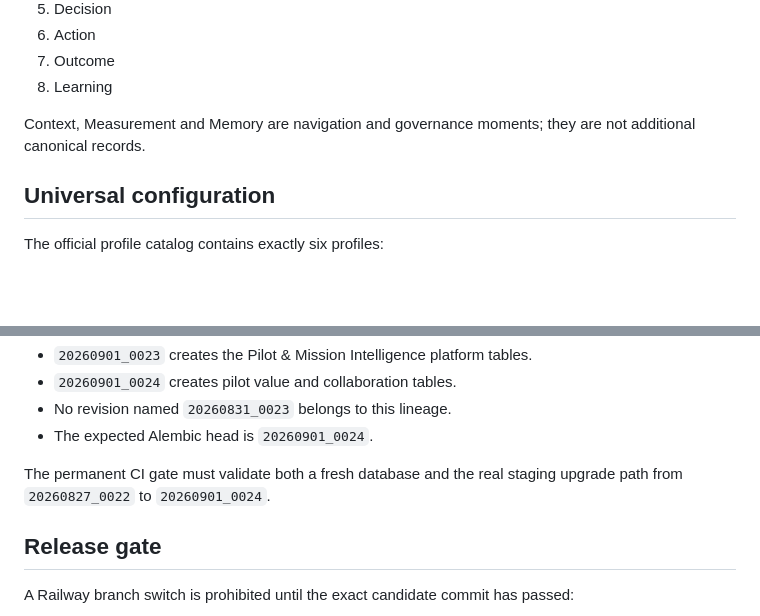
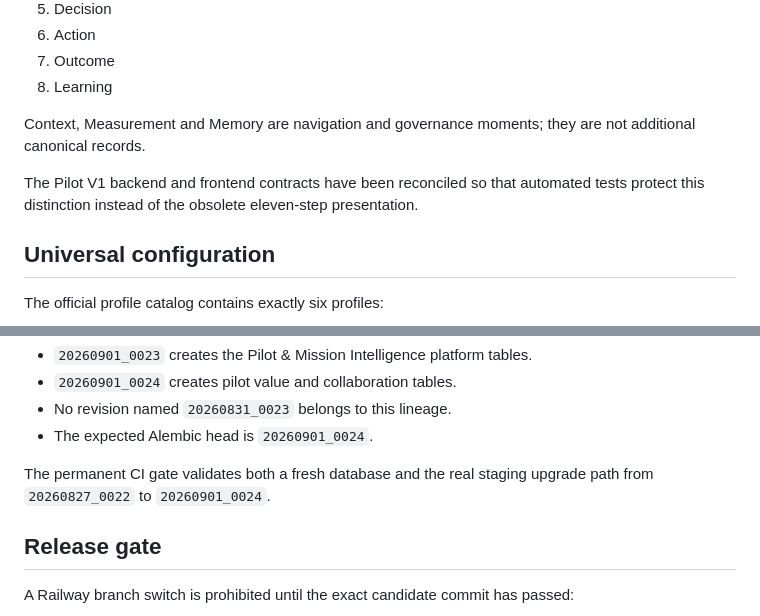
Before and after one commit to Goncalosaldanha-82/sris, a Markdown page: docs/PILOT_RELEASE_CANDIDATE_2026-09-01.md, 2 parts joined by grey strips. GitHub-like rendering; blank space fills up the shorter version.

Commit message:
docs: record final Pilot V1 contract reconciliation

```diff
--- a/docs/PILOT_RELEASE_CANDIDATE_2026-09-01.md
+++ b/docs/PILOT_RELEASE_CANDIDATE_2026-09-01.md
@@ -36,6 +36,8 @@ It does not assert deployment to Railway. The Railway service `sris-pilot-v1` re
 
 Context, Measurement and Memory are navigation and governance moments; they are not additional canonical records.
 
+The Pilot V1 backend and frontend contracts have been reconciled so that automated tests protect this distinction instead of the obsolete eleven-step presentation.
+
 ## Universal configuration
 
 The official profile catalog contains exactly six profiles:
@@ -64,7 +66,7 @@ The only valid migration lineage after the existing Pilot V1 staging state is:
 - No revision named `20260831_0023` belongs to this lineage.
 - The expected Alembic head is `20260901_0024`.
 
-The permanent CI gate must validate both a fresh database and the real staging upgrade path from `20260827_0022` to `20260901_0024`.
+The permanent CI gate validates both a fresh database and the real staging upgrade path from `20260827_0022` to `20260901_0024`.
 
 ## Release gate
 
```
